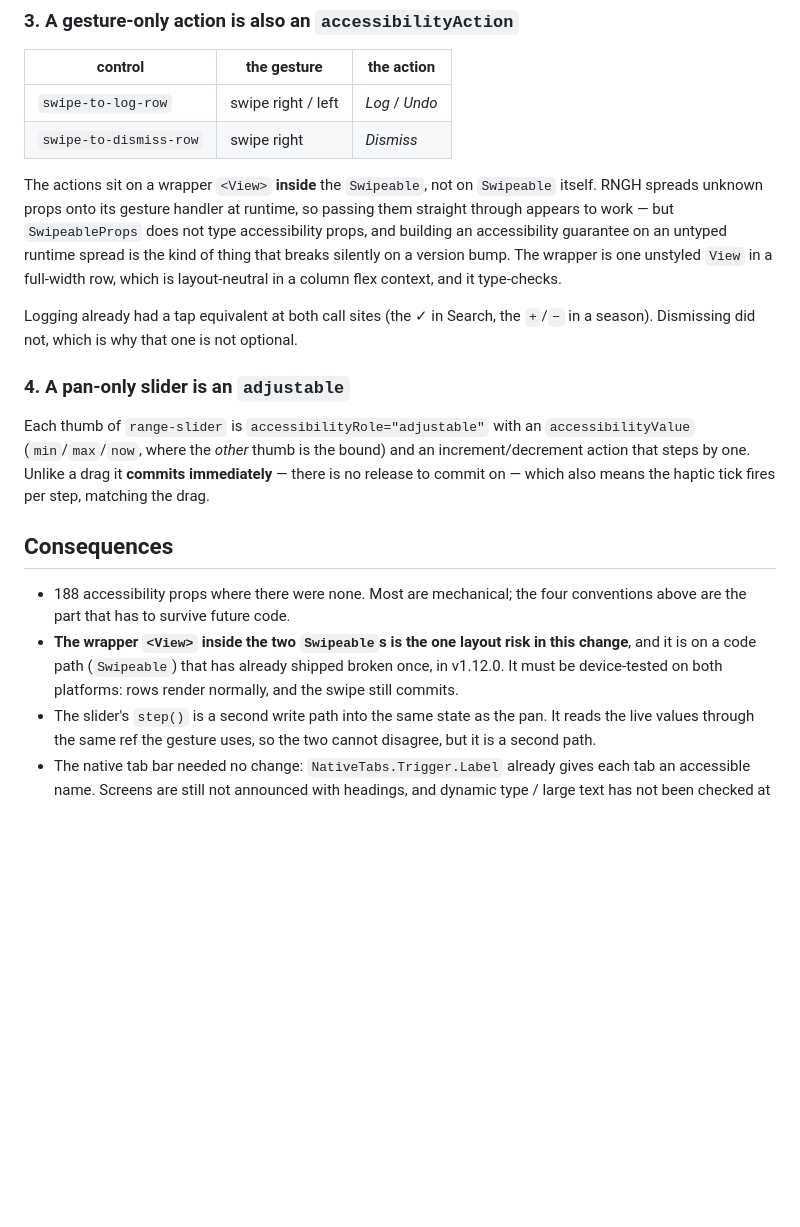
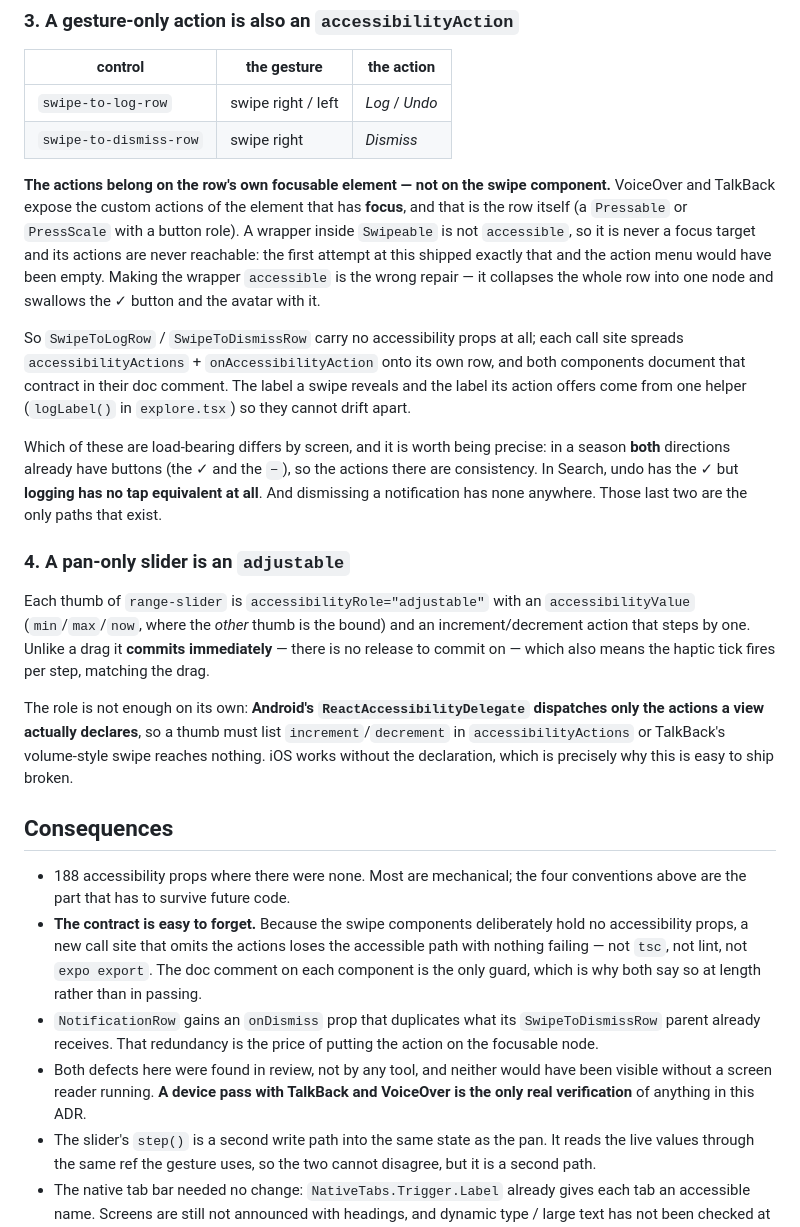
Before and after one commit to RobertJmek/WatchBuddy, a Markdown page: docs/adr/0018-accessibility-conventions.md, the part around the change. Rendered like a GitHub page; blank space fills up the shorter version.

Commit message:
docs: correct ADR 0018 for where the swipe actions actually live
The first cut put `accessibilityActions` on a wrapper inside `Swipeable`, and
this ADR explained why. That was wrong — a screen reader exposes the actions of
the element it has **focused**, and a non-`accessible` wrapper never takes
focus, so the action menu would have been empty on exactly the controls the ADR
existed to reach.

The Decision section now records the real rule (the actions belong on the row's
own focusable element, and the swipe components deliberately hold none), the
Android-only requirement that an `adjustable` also *declare*
`increment`/`decrement`, and which screens actually depend on any of it —
season has buttons for both directions, Search has no tap equivalent for
logging, dismissal has none anywhere.

Consequences gain the honest ones: the contract is easy to forget and nothing
mechanical enforces it, `NotificationRow` carries an `onDismiss` that
duplicates its parent's, and both defects were found by review rather than by
any tool — so a device pass with TalkBack and VoiceOver is the only real
verification of anything here.

Co-Authored-By: Claude Opus 5 <noreply@anthropic.com>
Claude-Session: https://claude.ai/code/session_015KaNYVbcSU8hqLJdNv1QYo

```diff
--- a/docs/adr/0018-accessibility-conventions.md
+++ b/docs/adr/0018-accessibility-conventions.md
@@ -51,16 +51,26 @@ announces as nothing.
 | `swipe-to-log-row` | swipe right / left | *Log* / *Undo* |
 | `swipe-to-dismiss-row` | swipe right | *Dismiss* |
 
-The actions sit on a wrapper `<View>` **inside** the `Swipeable`, not on
-`Swipeable` itself. RNGH spreads unknown props onto its gesture handler at
-runtime, so passing them straight through appears to work — but `SwipeableProps`
-does not type accessibility props, and building an accessibility guarantee on an
-untyped runtime spread is the kind of thing that breaks silently on a version
-bump. The wrapper is one unstyled `View` in a full-width row, which is
-layout-neutral in a column flex context, and it type-checks.
+**The actions belong on the row's own focusable element — not on the swipe
+component.** VoiceOver and TalkBack expose the custom actions of the element
+that has **focus**, and that is the row itself (a `Pressable` or `PressScale`
+with a button role). A wrapper inside `Swipeable` is not `accessible`, so it is
+never a focus target and its actions are never reachable: the first attempt at
+this shipped exactly that and the action menu would have been empty. Making the
+wrapper `accessible` is the wrong repair — it collapses the whole row into one
+node and swallows the ✓ button and the avatar with it.
 
-Logging already had a tap equivalent at both call sites (the ✓ in Search, the
-`+`/`−` in a season). Dismissing did not, which is why that one is not optional.
+So `SwipeToLogRow` / `SwipeToDismissRow` carry no accessibility props at all;
+each call site spreads `accessibilityActions` + `onAccessibilityAction` onto its
+own row, and both components document that contract in their doc comment. The
+label a swipe reveals and the label its action offers come from one helper
+(`logLabel()` in `explore.tsx`) so they cannot drift apart.
+
+Which of these are load-bearing differs by screen, and it is worth being precise:
+in a season **both** directions already have buttons (the ✓ and the `−`), so the
+actions there are consistency. In Search, undo has the ✓ but **logging has no tap
+equivalent at all**. And dismissing a notification has none anywhere. Those last
+two are the only paths that exist.
 
 ### 4. A pan-only slider is an `adjustable`
 
@@ -70,14 +80,27 @@ and an increment/decrement action that steps by one. Unlike a drag it **commits
 immediately** — there is no release to commit on — which also means the haptic
 tick fires per step, matching the drag.
 
+The role is not enough on its own: **Android's `ReactAccessibilityDelegate`
+dispatches only the actions a view actually declares**, so a thumb must list
+`increment`/`decrement` in `accessibilityActions` or TalkBack's volume-style
+swipe reaches nothing. iOS works without the declaration, which is precisely why
+this is easy to ship broken.
+
 ## Consequences
 
 - 188 accessibility props where there were none. Most are mechanical; the four
   conventions above are the part that has to survive future code.
-- **The wrapper `<View>` inside the two `Swipeable`s is the one layout risk in
-  this change**, and it is on a code path (`Swipeable`) that has already shipped
-  broken once, in v1.12.0. It must be device-tested on both platforms: rows
-  render normally, and the swipe still commits.
+- **The contract is easy to forget.** Because the swipe components deliberately
+  hold no accessibility props, a new call site that omits the actions loses the
+  accessible path with nothing failing — not `tsc`, not lint, not `expo export`.
+  The doc comment on each component is the only guard, which is why both say so
+  at length rather than in passing.
+- `NotificationRow` gains an `onDismiss` prop that duplicates what its
+  `SwipeToDismissRow` parent already receives. That redundancy is the price of
+  putting the action on the focusable node.
+- Both defects here were found in review, not by any tool, and neither would
+  have been visible without a screen reader running. **A device pass with
+  TalkBack and VoiceOver is the only real verification** of anything in this ADR.
 - The slider's `step()` is a second write path into the same state as the pan.
   It reads the live values through the same ref the gesture uses, so the two
   cannot disagree, but it is a second path.
```
